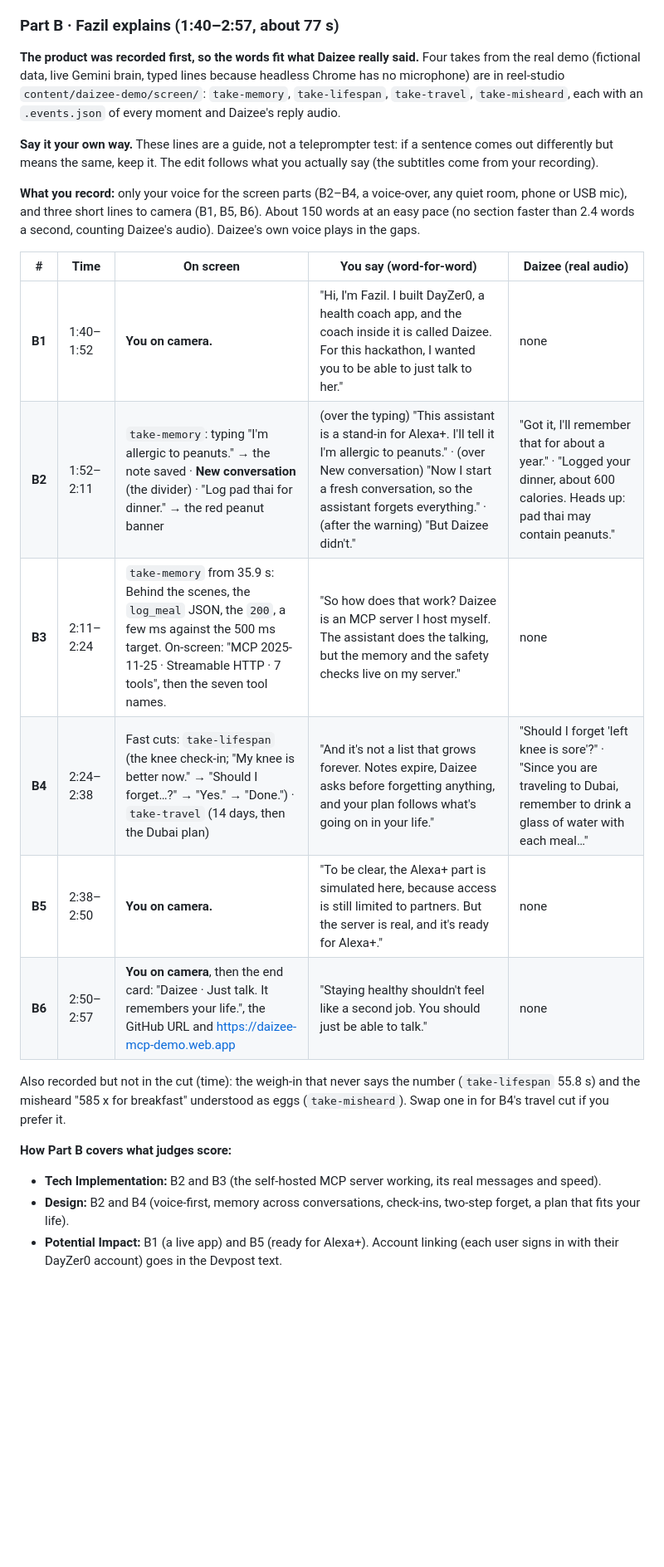
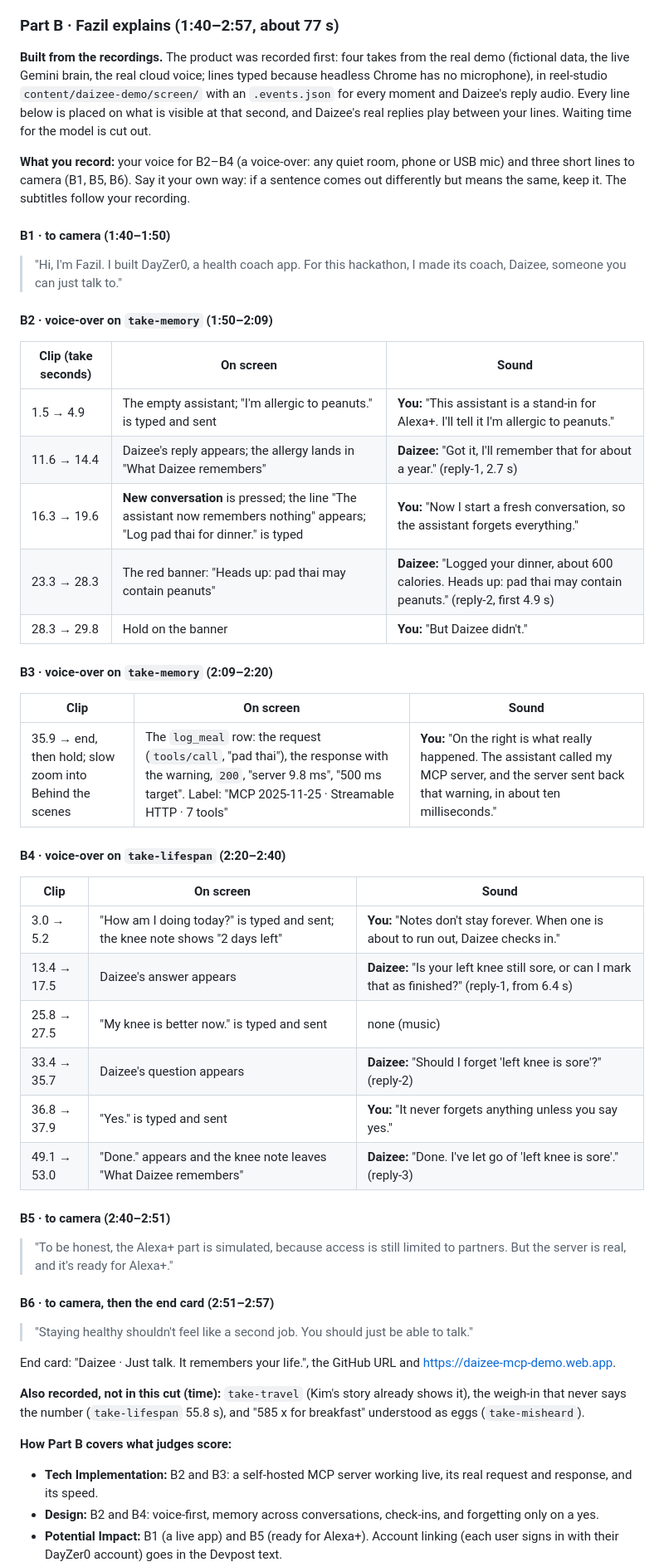
Before and after one commit to fazilnazkolambil/daizee-mcp, a Markdown page: docs/VIDEO_SCRIPT.md, the part around one of its changes. Shown at 83% size. Drawn GitHub-style; blank space fills up the shorter version.

Commit message:
docs(video): Part B mapped second by second onto the recorded takes and Daizee's real replies
Co-Authored-By: Claude Opus 5.5 <noreply@anthropic.com>

```diff
--- a/docs/VIDEO_SCRIPT.md
+++ b/docs/VIDEO_SCRIPT.md
@@ -63,24 +63,51 @@ Rendered in reel-studio (`content/daizee-demo/reel.ts` → `out/daizee-demo/vide
 
 ### Part B · Fazil explains (1:40–2:57, about 77 s)
 
-**The product was recorded first, so the words fit what Daizee really said.** Four takes from the real demo (fictional data, live Gemini brain, typed lines because headless Chrome has no microphone) are in reel-studio `content/daizee-demo/screen/`: `take-memory`, `take-lifespan`, `take-travel`, `take-misheard`, each with an `.events.json` of every moment and Daizee's reply audio.
+**Built from the recordings.** The product was recorded first: four takes from the real demo (fictional data, the live Gemini brain, the real cloud voice; lines typed because headless Chrome has no microphone), in reel-studio `content/daizee-demo/screen/` with an `.events.json` for every moment and Daizee's reply audio. Every line below is placed on what is visible at that second, and Daizee's real replies play between your lines. Waiting time for the model is cut out.
 
-**Say it your own way.** These lines are a guide, not a teleprompter test: if a sentence comes out differently but means the same, keep it. The edit follows what you actually say (the subtitles come from your recording).
+**What you record:** your voice for B2–B4 (a voice-over: any quiet room, phone or USB mic) and three short lines to camera (B1, B5, B6). Say it your own way: if a sentence comes out differently but means the same, keep it. The subtitles follow your recording.
 
-**What you record:** only your voice for the screen parts (B2–B4, a voice-over, any quiet room, phone or USB mic), and three short lines to camera (B1, B5, B6). About 150 words at an easy pace (no section faster than 2.4 words a second, counting Daizee's audio). Daizee's own voice plays in the gaps.
+#### B1 · to camera (1:40–1:50)
+> "Hi, I'm Fazil. I built DayZer0, a health coach app. For this hackathon, I made its coach, Daizee, someone you can just talk to."
 
-| # | Time | On screen | You say (word-for-word) | Daizee (real audio) |
-|---|---|---|---|---|
-| **B1** | 1:40–1:52 | **You on camera.** | "Hi, I'm Fazil. I built DayZer0, a health coach app, and the coach inside it is called Daizee. For this hackathon, I wanted you to be able to just talk to her." | none |
-| **B2** | 1:52–2:11 | `take-memory`: typing "I'm allergic to peanuts." → the note saved · **New conversation** (the divider) · "Log pad thai for dinner." → the red peanut banner | (over the typing) "This assistant is a stand-in for Alexa+. I'll tell it I'm allergic to peanuts." · (over New conversation) "Now I start a fresh conversation, so the assistant forgets everything." · (after the warning) "But Daizee didn't." | "Got it, I'll remember that for about a year." · "Logged your dinner, about 600 calories. Heads up: pad thai may contain peanuts." |
-| **B3** | 2:11–2:24 | `take-memory` from 35.9 s: Behind the scenes, the `log_meal` JSON, the `200`, a few ms against the 500 ms target. On-screen: "MCP 2025-11-25 · Streamable HTTP · 7 tools", then the seven tool names. | "So how does that work? Daizee is an MCP server I host myself. The assistant does the talking, but the memory and the safety checks live on my server." | none |
-| **B4** | 2:24–2:38 | Fast cuts: `take-lifespan` (the knee check-in; "My knee is better now." → "Should I forget…?" → "Yes." → "Done.") · `take-travel` (14 days, then the Dubai plan) | "And it's not a list that grows forever. Notes expire, Daizee asks before forgetting anything, and your plan follows what's going on in your life." | "Should I forget 'left knee is sore'?" · "Since you are traveling to Dubai, remember to drink a glass of water with each meal…" |
-| **B5** | 2:38–2:50 | **You on camera.** | "To be clear, the Alexa+ part is simulated here, because access is still limited to partners. But the server is real, and it's ready for Alexa+." | none |
-| **B6** | 2:50–2:57 | **You on camera**, then the end card: "Daizee · Just talk. It remembers your life.", the GitHub URL and https://daizee-mcp-demo.web.app | "Staying healthy shouldn't feel like a second job. You should just be able to talk." | none |
+#### B2 · voice-over on `take-memory` (1:50–2:09)
 
-Also recorded but not in the cut (time): the weigh-in that never says the number (`take-lifespan` 55.8 s) and the misheard "585 x for breakfast" understood as eggs (`take-misheard`). Swap one in for B4's travel cut if you prefer it.
+| Clip (take seconds) | On screen | Sound |
+|---|---|---|
+| 1.5 → 4.9 | The empty assistant; "I'm allergic to peanuts." is typed and sent | **You:** "This assistant is a stand-in for Alexa+. I'll tell it I'm allergic to peanuts." |
+| 11.6 → 14.4 | Daizee's reply appears; the allergy lands in "What Daizee remembers" | **Daizee:** "Got it, I'll remember that for about a year." (reply-1, 2.7 s) |
+| 16.3 → 19.6 | **New conversation** is pressed; the line "The assistant now remembers nothing" appears; "Log pad thai for dinner." is typed | **You:** "Now I start a fresh conversation, so the assistant forgets everything." |
+| 23.3 → 28.3 | The red banner: "Heads up: pad thai may contain peanuts" | **Daizee:** "Logged your dinner, about 600 calories. Heads up: pad thai may contain peanuts." (reply-2, first 4.9 s) |
+| 28.3 → 29.8 | Hold on the banner | **You:** "But Daizee didn't." |
+
+#### B3 · voice-over on `take-memory` (2:09–2:20)
+
+| Clip | On screen | Sound |
+|---|---|---|
+| 35.9 → end, then hold; slow zoom into Behind the scenes | The `log_meal` row: the request (`tools/call`, "pad thai"), the response with the warning, `200`, "server 9.8 ms", "500 ms target". Label: "MCP 2025-11-25 · Streamable HTTP · 7 tools" | **You:** "On the right is what really happened. The assistant called my MCP server, and the server sent back that warning, in about ten milliseconds." |
+
+#### B4 · voice-over on `take-lifespan` (2:20–2:40)
+
+| Clip | On screen | Sound |
+|---|---|---|
+| 3.0 → 5.2 | "How am I doing today?" is typed and sent; the knee note shows "2 days left" | **You:** "Notes don't stay forever. When one is about to run out, Daizee checks in." |
+| 13.4 → 17.5 | Daizee's answer appears | **Daizee:** "Is your left knee still sore, or can I mark that as finished?" (reply-1, from 6.4 s) |
+| 25.8 → 27.5 | "My knee is better now." is typed and sent | none (music) |
+| 33.4 → 35.7 | Daizee's question appears | **Daizee:** "Should I forget 'left knee is sore'?" (reply-2) |
+| 36.8 → 37.9 | "Yes." is typed and sent | **You:** "It never forgets anything unless you say yes." |
+| 49.1 → 53.0 | "Done." appears and the knee note leaves "What Daizee remembers" | **Daizee:** "Done. I've let go of 'left knee is sore'." (reply-3) |
+
+#### B5 · to camera (2:40–2:51)
+> "To be honest, the Alexa+ part is simulated, because access is still limited to partners. But the server is real, and it's ready for Alexa+."
+
+#### B6 · to camera, then the end card (2:51–2:57)
+> "Staying healthy shouldn't feel like a second job. You should just be able to talk."
+
+End card: "Daizee · Just talk. It remembers your life.", the GitHub URL and https://daizee-mcp-demo.web.app.
+
+**Also recorded, not in this cut (time):** `take-travel` (Kim's story already shows it), the weigh-in that never says the number (`take-lifespan` 55.8 s), and "585 x for breakfast" understood as eggs (`take-misheard`).
 
 **How Part B covers what judges score:**
-- **Tech Implementation:** B2 and B3 (the self-hosted MCP server working, its real messages and speed).
-- **Design:** B2 and B4 (voice-first, memory across conversations, check-ins, two-step forget, a plan that fits your life).
+- **Tech Implementation:** B2 and B3: a self-hosted MCP server working live, its real request and response, and its speed.
+- **Design:** B2 and B4: voice-first, memory across conversations, check-ins, and forgetting only on a yes.
 - **Potential Impact:** B1 (a live app) and B5 (ready for Alexa+). Account linking (each user signs in with their DayZer0 account) goes in the Devpost text.
```
Also changed, not shown: other parts of docs/VIDEO_SCRIPT.md (+2 -2 lines).
